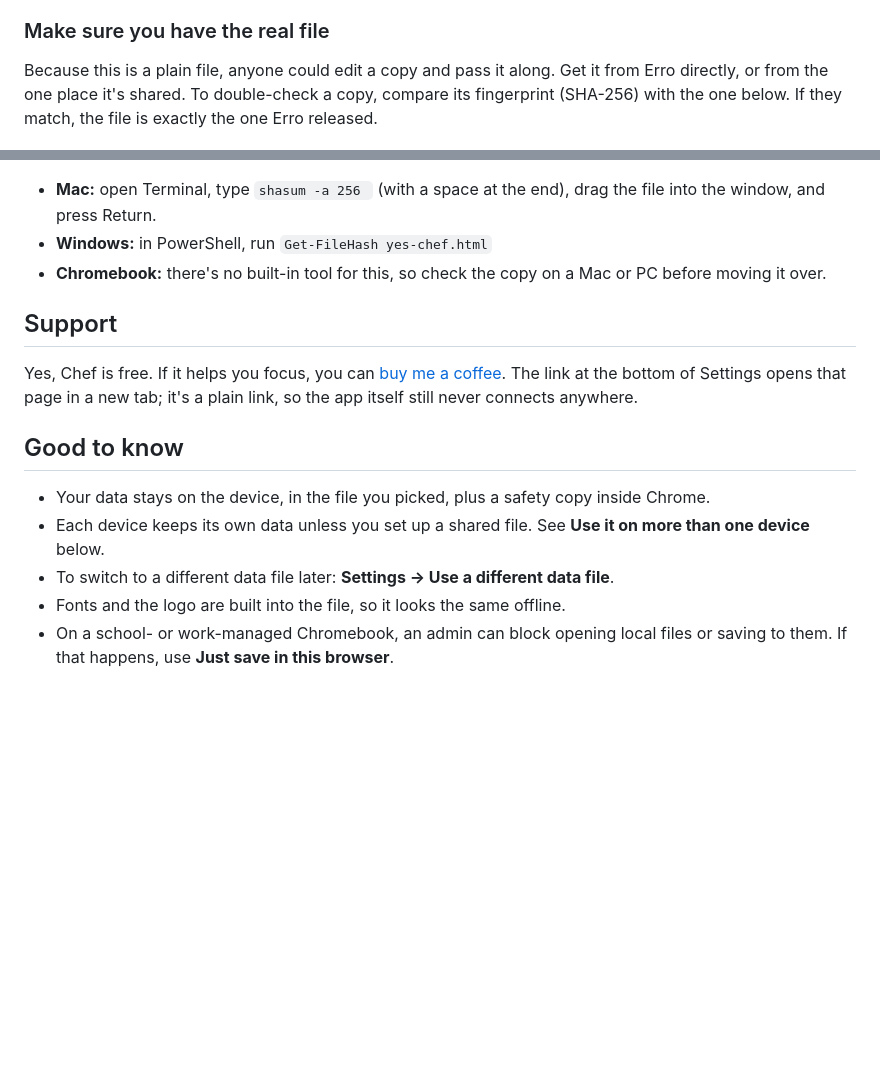
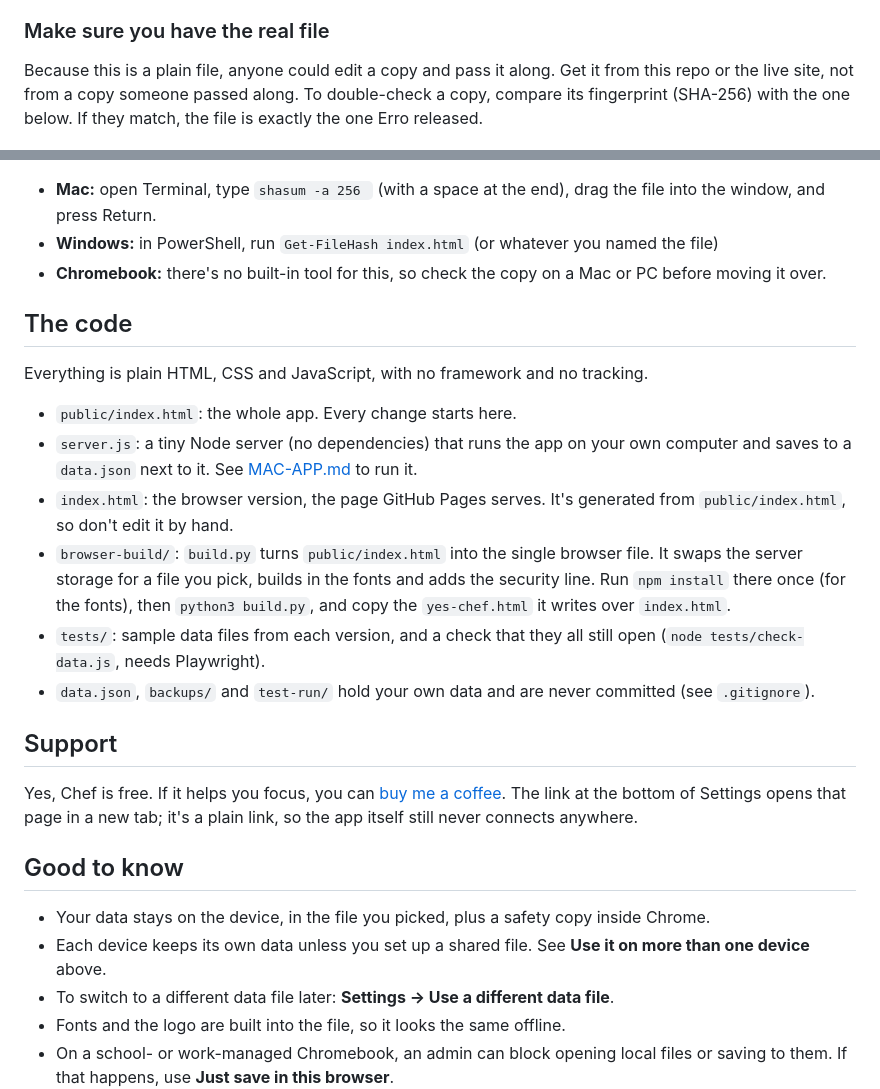
Before and after one commit to KKubesh/yes-chef, a Markdown page: README.md, 2 parts joined by grey strips. GitHub-like rendering; blank space fills up the shorter version.

```diff
--- a/README.md
+++ b/README.md
@@ -73,6 +99,6 @@ Downloading a web page file from someone can reasonably make you pause, so here'
 
 ### Make sure you have the real file
 
-Because this is a plain file, anyone could edit a copy and pass it along. Get it from Erro directly, or from the one place it's shared. To double-check a copy, compare its fingerprint (SHA-256) with the one below. If they match, the file is exactly the one Erro released.
+Because this is a plain file, anyone could edit a copy and pass it along. Get it from this repo or the live site, not from a copy someone passed along. To double-check a copy, compare its fingerprint (SHA-256) with the one below. If they match, the file is exactly the one Erro released.
 
 <!-- checksum:start -->
@@ -80,8 +106,19 @@ Because this is a plain file, anyone could edit a copy and pass it along. Get it
 <!-- checksum:end -->
 
 - **Mac:** open Terminal, type `shasum -a 256 ` (with a space at the end), drag the file into the window, and press Return.
-- **Windows:** in PowerShell, run `Get-FileHash yes-chef.html`
+- **Windows:** in PowerShell, run `Get-FileHash index.html` (or whatever you named the file)
 - **Chromebook:** there's no built-in tool for this, so check the copy on a Mac or PC before moving it over.
+
+## The code
+
+Everything is plain HTML, CSS and JavaScript, with no framework and no tracking.
+
+- `public/index.html`: the whole app. Every change starts here.
+- `server.js`: a tiny Node server (no dependencies) that runs the app on your own computer and saves to a `data.json` next to it. See [MAC-APP.md](MAC-APP.md) to run it.
+- `index.html`: the browser version, the page GitHub Pages serves. It's generated from `public/index.html`, so don't edit it by hand.
+- `browser-build/`: `build.py` turns `public/index.html` into the single browser file. It swaps the server storage for a file you pick, builds in the fonts and adds the security line. Run `npm install` there once (for the fonts), then `python3 build.py`, and copy the `yes-chef.html` it writes over `index.html`.
+- `tests/`: sample data files from each version, and a check that they all still open (`node tests/check-data.js`, needs Playwright).
+- `data.json`, `backups/` and `test-run/` hold your own data and are never committed (see `.gitignore`).
 
 ## Support
 
@@ -90,7 +127,7 @@ Yes, Chef is free. If it helps you focus, you can [buy me a coffee](https://buym
 ## Good to know
 
 - Your data stays on the device, in the file you picked, plus a safety copy inside Chrome.
-- Each device keeps its own data unless you set up a shared file. See **Use it on more than one device** below.
+- Each device keeps its own data unless you set up a shared file. See **Use it on more than one device** above.
 - To switch to a different data file later: **Settings → Use a different data file**.
 - Fonts and the logo are built into the file, so it looks the same offline.
 - On a school- or work-managed Chromebook, an admin can block opening local files or saving to them. If that happens, use **Just save in this browser**.
```
Also changed, not shown: other parts of README.md (+31 -5 lines), MAC-APP.md (added, +80 -0 lines), docs/screenshot.png (added), 13 other files.
